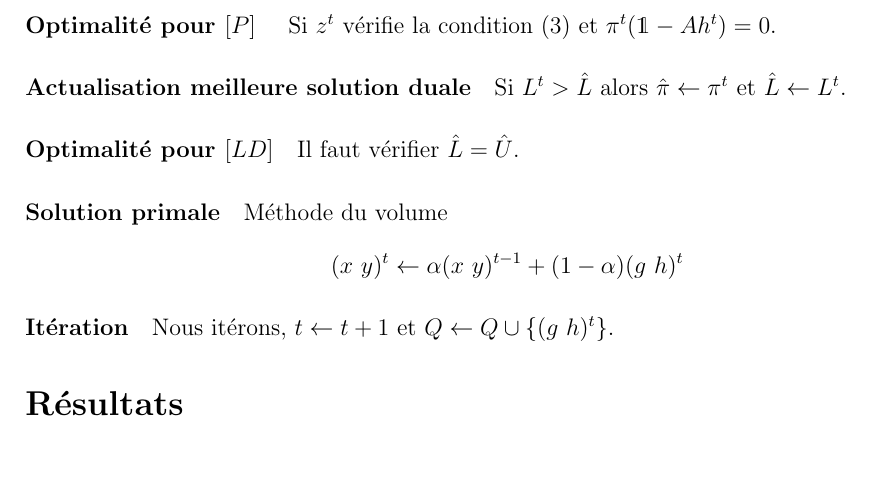
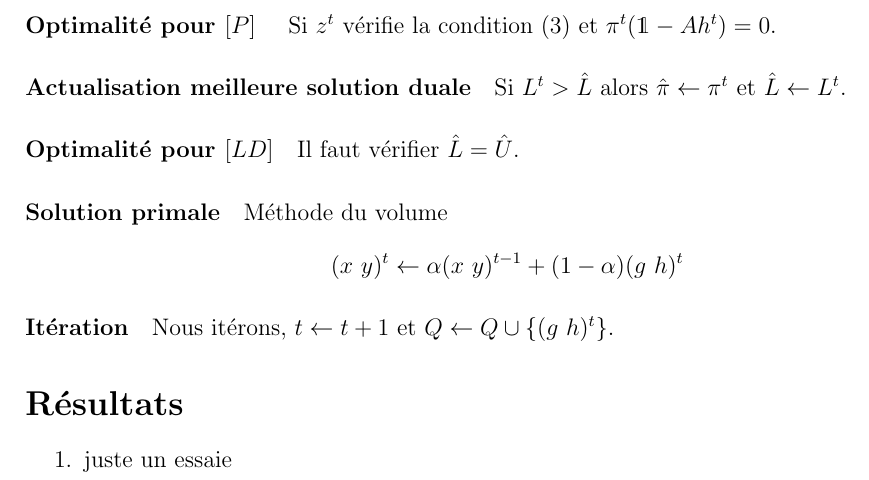
Before and after one commit to Merysad/SingleItemLotSizing, a LaTeX CV (rapport/resume.tex): part of page 4 of 4, cut so that both start at the same text. Compiled offline with pdfLaTeX.

Commit message:
ajout de juste essaie sur raport
pour tester

```diff
--- a/rapport/resume.tex
+++ b/rapport/resume.tex
@@ -134,5 +134,8 @@ $$ [DM^t] ~~~ max ~ \eta $$
 
  \section*{Résultats}
 
+		 \begin{enumerate}
+			 \item juste un essaie
+		 \end{enumerate}
 
 \end{document}
```
